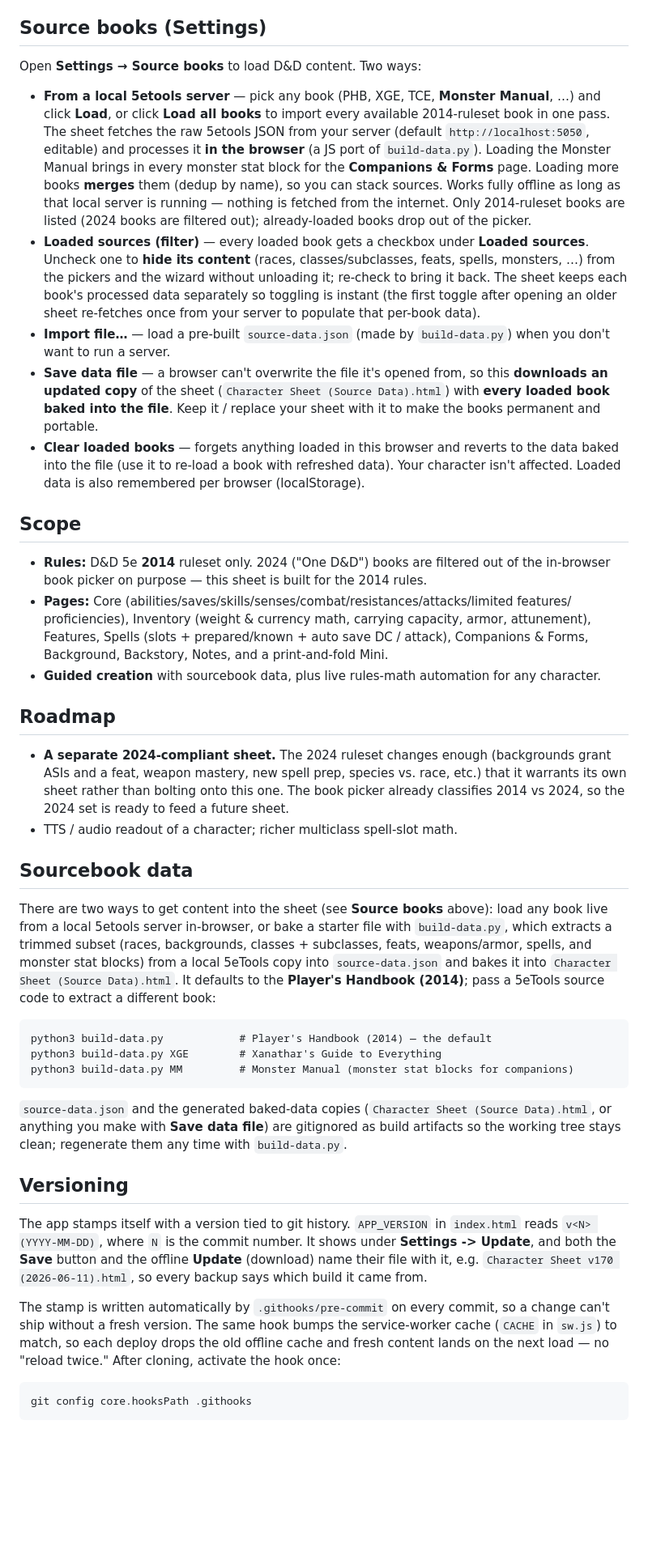
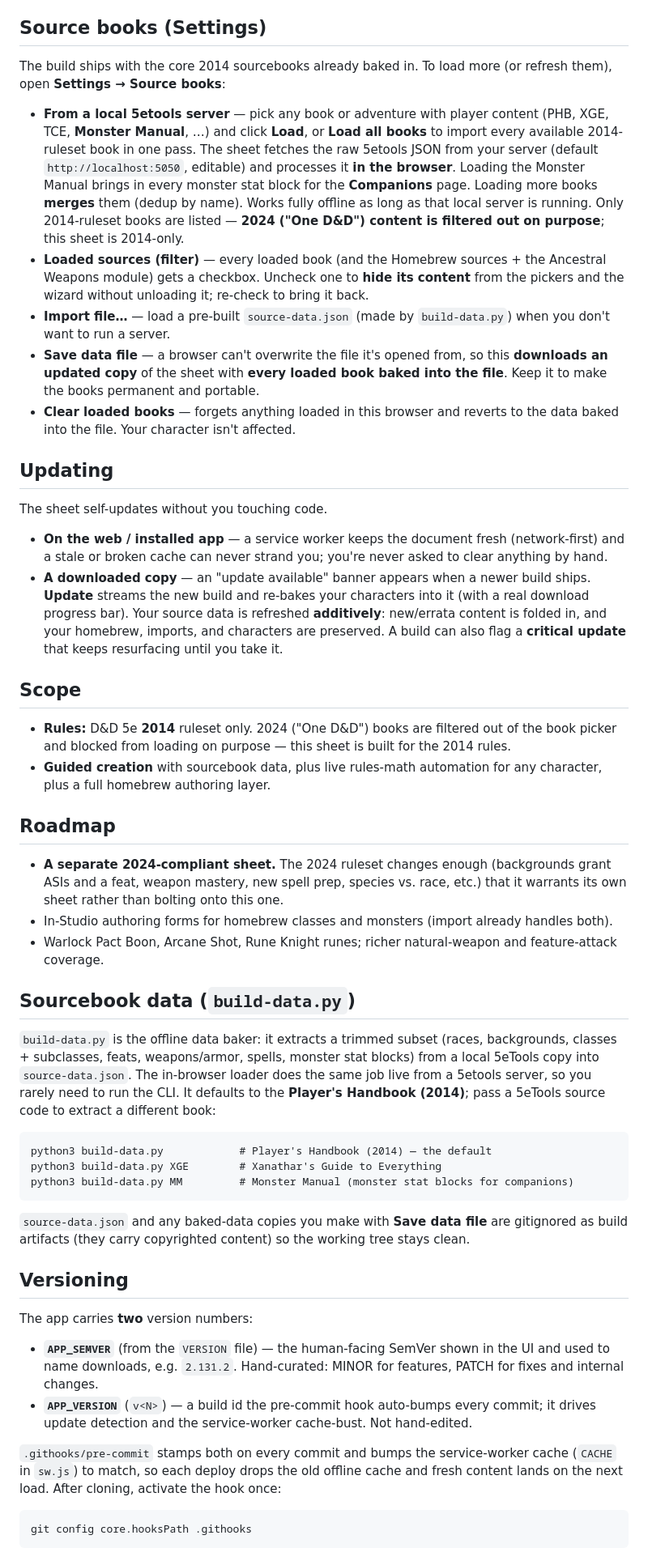
Before and after one commit to BaesTheorem/dnd-character-sheet, a Markdown page: README.md, the part around one of its changes. Shown at 81% size. Rendered like a GitHub page; blank space fills up the shorter version.

````diff
--- a/README.md
+++ b/README.md
@@ -146,52 +184,55 @@ on touch, long-press it, clear the value, and commit. Overrides are saved with t
 as plain values.
 
 ## Source books (Settings)
-Open **Settings → Source books** to load D&D content. Two ways:
-- **From a local 5etools server** — pick any book (PHB, XGE, TCE, **Monster Manual**, …) and click
-  **Load**, or click **Load all books** to import every available 2014-ruleset book in one pass. The
-  sheet fetches the raw 5etools JSON from your server (default `http://localhost:5050`, editable) and
-  processes it **in the browser** (a JS port of `build-data.py`). Loading the Monster Manual brings in
-  every monster stat block for the **Companions & Forms** page. Loading more books **merges** them
-  (dedup by name), so you can stack sources. Works fully offline as long as that local server is
-  running — nothing is fetched from the internet. Only 2014-ruleset books are listed (2024 books are
-  filtered out); already-loaded books drop out of the picker.
-- **Loaded sources (filter)** — every loaded book gets a checkbox under **Loaded sources**. Uncheck one
-  to **hide its content** (races, classes/subclasses, feats, spells, monsters, …) from the pickers and
-  the wizard without unloading it; re-check to bring it back. The sheet keeps each book's processed data
-  separately so toggling is instant (the first toggle after opening an older sheet re-fetches once from
-  your server to populate that per-book data).
+The build ships with the core 2014 sourcebooks already baked in. To load more (or refresh them),
+open **Settings → Source books**:
+- **From a local 5etools server** — pick any book or adventure with player content (PHB, XGE, TCE,
+  **Monster Manual**, …) and click **Load**, or **Load all books** to import every available
+  2014-ruleset book in one pass. The sheet fetches the raw 5etools JSON from your server (default
+  `http://localhost:5050`, editable) and processes it **in the browser**. Loading the Monster Manual
+  brings in every monster stat block for the **Companions** page. Loading more books **merges** them
+  (dedup by name). Works fully offline as long as that local server is running. Only 2014-ruleset books
+  are listed — **2024 ("One D&D") content is filtered out on purpose**; this sheet is 2014-only.
+- **Loaded sources (filter)** — every loaded book (and the Homebrew sources + the Ancestral Weapons
+  module) gets a checkbox. Uncheck one to **hide its content** from the pickers and the wizard without
+  unloading it; re-check to bring it back.
 - **Import file…** — load a pre-built `source-data.json` (made by `build-data.py`) when you don't
   want to run a server.
 - **Save data file** — a browser can't overwrite the file it's opened from, so this **downloads an
-  updated copy** of the sheet (`Character Sheet (Source Data).html`) with **every loaded book baked
-  into the file**. Keep it / replace your sheet with it to make the books permanent and portable.
+  updated copy** of the sheet with **every loaded book baked into the file**. Keep it to make the books
+  permanent and portable.
 - **Clear loaded books** — forgets anything loaded in this browser and reverts to the data baked into
-  the file (use it to re-load a book with refreshed data). Your character isn't affected.
-Loaded data is also remembered per browser (localStorage).
+  the file. Your character isn't affected.
+
+## Updating
+The sheet self-updates without you touching code.
+- **On the web / installed app** — a service worker keeps the document fresh (network-first) and a
+  stale or broken cache can never strand you; you're never asked to clear anything by hand.
+- **A downloaded copy** — an "update available" banner appears when a newer build ships. **Update**
+  streams the new build and re-bakes your characters into it (with a real download progress bar). Your
+  source data is refreshed **additively**: new/errata content is folded in, and your homebrew, imports,
+  and characters are preserved. A build can also flag a **critical update** that keeps resurfacing until
+  you take it.
 
 ## Scope
-- **Rules:** D&D 5e **2014** ruleset only. 2024 ("One D&D") books are filtered out of the in-browser
-  book picker on purpose — this sheet is built for the 2014 rules.
-- **Pages:** Core (abilities/saves/skills/senses/combat/resistances/attacks/limited features/
-  proficiencies), Inventory (weight & currency math, carrying capacity, armor, attunement),
-  Features, Spells (slots + prepared/known + auto save DC / attack), Companions & Forms, Background,
-  Backstory, Notes, and a print-and-fold Mini.
-- **Guided creation** with sourcebook data, plus live rules-math automation for any character.
+- **Rules:** D&D 5e **2014** ruleset only. 2024 ("One D&D") books are filtered out of the book picker
+  and blocked from loading on purpose — this sheet is built for the 2014 rules.
+- **Guided creation** with sourcebook data, plus live rules-math automation for any character, plus a
+  full homebrew authoring layer.
 
 ## Roadmap
 - **A separate 2024-compliant sheet.** The 2024 ruleset changes enough (backgrounds grant ASIs and a
   feat, weapon mastery, new spell prep, species vs. race, etc.) that it warrants its own sheet rather
-  than bolting onto this one. The book picker already classifies 2014 vs 2024, so the 2024 set is ready
-  to feed a future sheet.
-- TTS / audio readout of a character; richer multiclass spell-slot math.
+  than bolting onto this one.
+- In-Studio authoring forms for homebrew classes and monsters (import already handles both).
+- Warlock Pact Boon, Arcane Shot, Rune Knight runes; richer natural-weapon and feature-attack coverage.
 
-## Sourcebook data
-There are two ways to get content into the sheet (see **Source books** above): load any book live
-from a local 5etools server in-browser, or bake a starter file with `build-data.py`, which extracts a
-trimmed subset (races, backgrounds, classes + subclasses, feats, weapons/armor, spells, and monster
-stat blocks) from a local 5eTools copy into `source-data.json` and bakes it into
-`Character Sheet (Source Data).html`. It defaults to the **Player's Handbook (2014)**; pass a 5eTools
-source code to extract a different book:
+## Sourcebook data (`build-data.py`)
+`build-data.py` is the offline data baker: it extracts a trimmed subset (races, backgrounds, classes +
+subclasses, feats, weapons/armor, spells, monster stat blocks) from a local 5eTools copy into
+`source-data.json`. The in-browser loader does the same job live from a 5etools server, so you rarely
+need to run the CLI. It defaults to the **Player's Handbook (2014)**; pass a 5eTools source code to
+extract a different book:
 
 ```
 python3 build-data.py            # Player's Handbook (2014) — the default
@@ -199,20 +240,19 @@ python3 build-data.py XGE        # Xanathar's Guide to Everything
 python3 build-data.py MM         # Monster Manual (monster stat blocks for companions)
 ```
 
-`source-data.json` and the generated baked-data copies (`Character Sheet (Source Data).html`, or
-anything you make with **Save data file**) are gitignored as build artifacts so the working tree stays
-clean; regenerate them any time with `build-data.py`.
+`source-data.json` and any baked-data copies you make with **Save data file** are gitignored as build
+artifacts (they carry copyrighted content) so the working tree stays clean.
 
 ## Versioning
-The app stamps itself with a version tied to git history. `APP_VERSION` in `index.html` reads
-`v<N> (YYYY-MM-DD)`, where `N` is the commit number. It shows under **Settings -> Update**, and
-both the **Save** button and the offline **Update** (download) name their file with it, e.g.
-`Character Sheet v170 (2026-06-11).html`, so every backup says which build it came from.
+The app carries **two** version numbers:
+- **`APP_SEMVER`** (from the `VERSION` file) — the human-facing SemVer shown in the UI and used to name
+  downloads, e.g. `2.131.2`. Hand-curated: MINOR for features, PATCH for fixes and internal changes.
+- **`APP_VERSION`** (`v<N>`) — a build id the pre-commit hook auto-bumps every commit; it drives update
+  detection and the service-worker cache-bust. Not hand-edited.
 
-The stamp is written automatically by `.githooks/pre-commit` on every commit, so a change can't ship
-without a fresh version. The same hook bumps the service-worker cache (`CACHE` in `sw.js`) to match,
-so each deploy drops the old offline cache and fresh content lands on the next load — no "reload
-twice." After cloning, activate the hook once:
+`.githooks/pre-commit` stamps both on every commit and bumps the service-worker cache (`CACHE` in
+`sw.js`) to match, so each deploy drops the old offline cache and fresh content lands on the next load.
+After cloning, activate the hook once:
 
 ```
 git config core.hooksPath .githooks
````
Also changed, not shown: other parts of README.md (+100 -66 lines).
